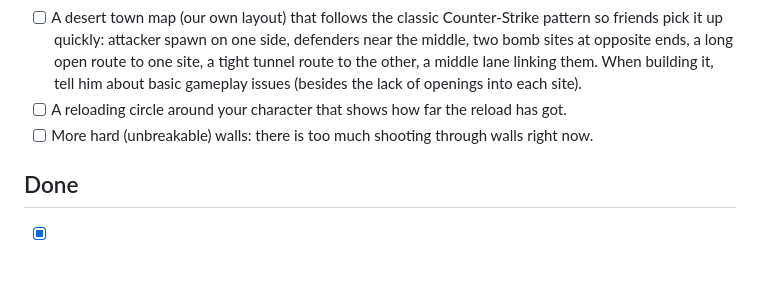
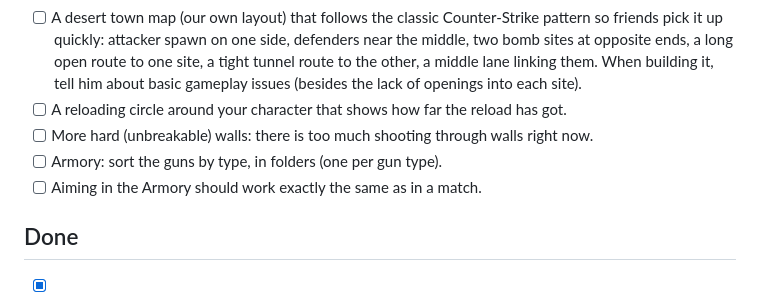
Before and after one commit to cblaney00/r62d, a Markdown page: r6-todo.md, the part around the change. Rendered like a GitHub page; blank space fills up the shorter version.

Commit message:
Idea list: Armory gun folders, same aiming as in a match

```diff
--- a/r6-todo.md
+++ b/r6-todo.md
@@ -15,6 +15,8 @@ Only ideas he asks for go in **To do** (added to the bottom). Claude never adds
 - [ ] A desert town map (our own layout) that follows the classic Counter-Strike pattern so friends pick it up quickly: attacker spawn on one side, defenders near the middle, two bomb sites at opposite ends, a long open route to one site, a tight tunnel route to the other, a middle lane linking them. When building it, tell him about basic gameplay issues (besides the lack of openings into each site).
 - [ ] A reloading circle around your character that shows how far the reload has got.
 - [ ] More hard (unbreakable) walls: there is too much shooting through walls right now.
+- [ ] Armory: sort the guns by type, in folders (one per gun type).
+- [ ] Aiming in the Armory should work exactly the same as in a match.
 
 ## Done
 
```
